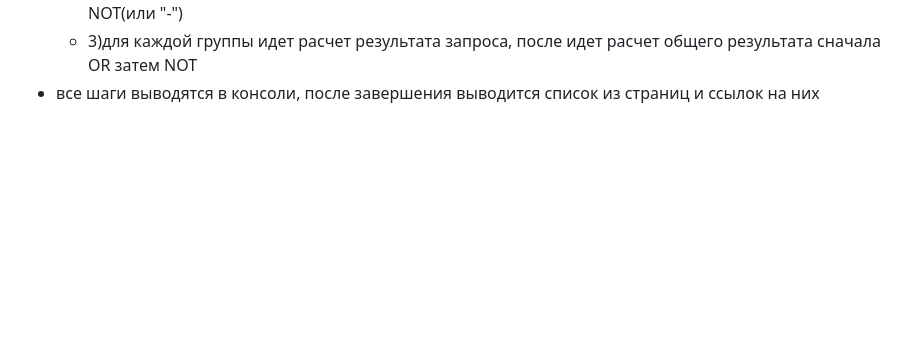
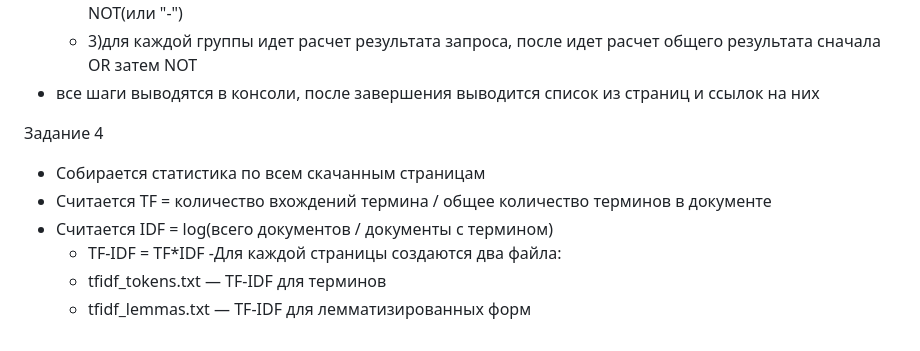
Before and after one commit to KMMatveev/SearchBase, a Markdown page: README.md, the part around the change. GitHub-like rendering; blank space fills up the shorter version.

```diff
--- a/README.md
+++ b/README.md
@@ -82,3 +82,12 @@
      * 2)операции имют определенный порядок в котором выполняются для каждой группы - AND> OR> NOT(или "-")
      * 3)для каждой группы идет расчет результата запроса, после идет расчет общего результата сначала OR затем NOT
   - все шаги выводятся в консоли, после завершения выводится список из страниц и ссылок на них
+
+Задание 4
+   - Собирается статистика по всем скачанным страницам
+   - Считается TF = количество вхождений термина / общее количество терминов в документе
+   - Считается IDF = log(всего документов / документы с термином)
+      * TF-IDF = TF*IDF
+   -Для каждой страницы создаются два файла:
+       * tfidf_tokens.txt — TF-IDF для терминов
+       * tfidf_lemmas.txt — TF-IDF для лемматизированных форм
```
